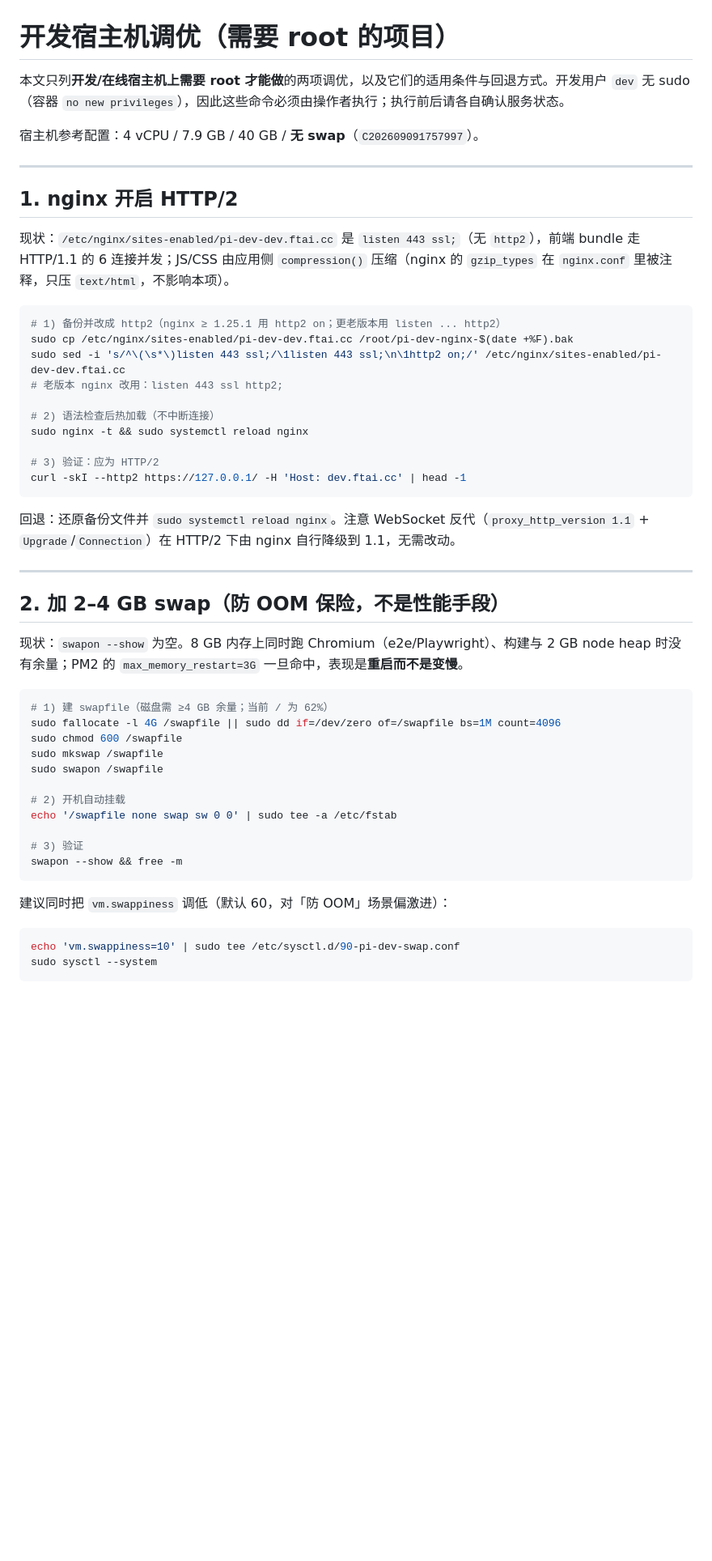
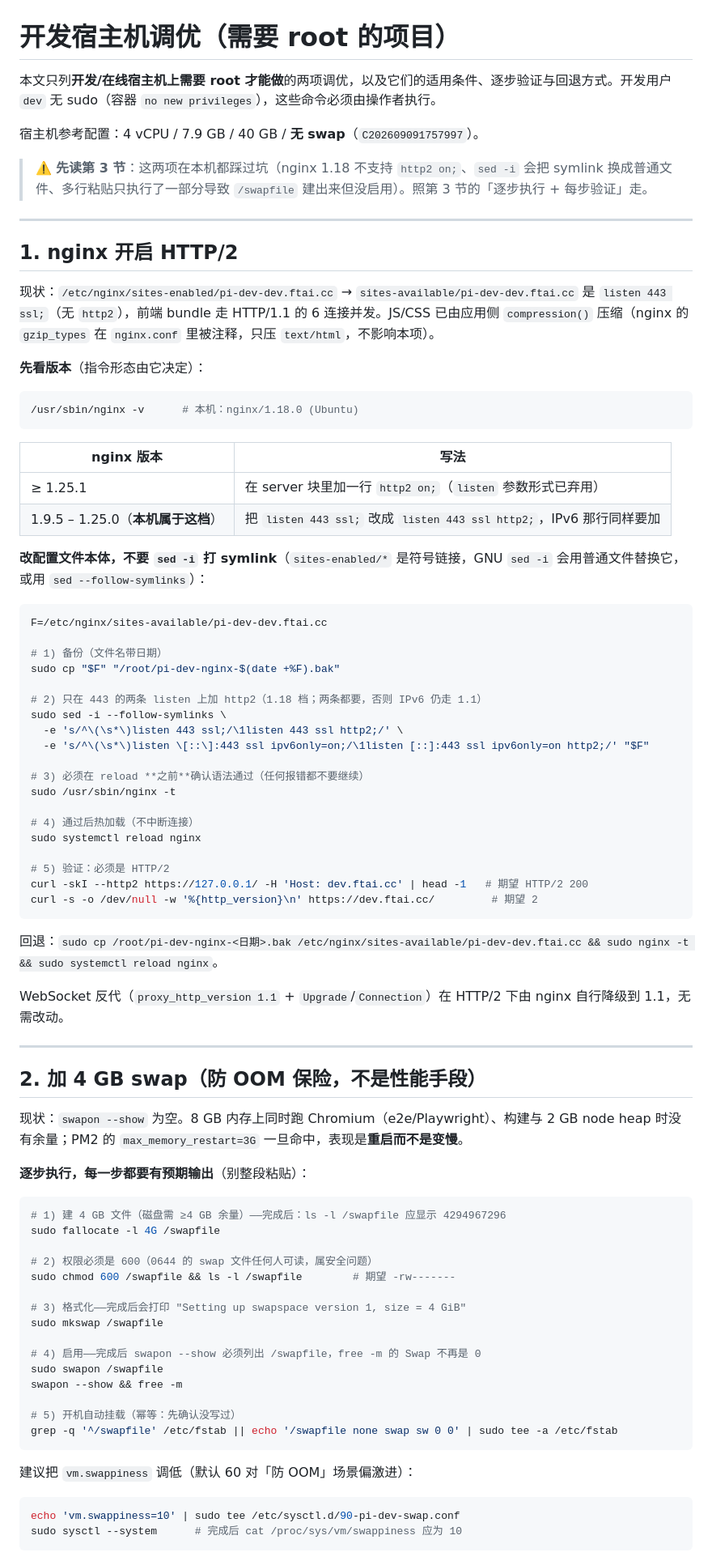
Before and after one commit to fightcool/PI-dev, a Markdown page: docs/DEV-HOST-TUNING.md, the part around one of its changes. Shown at 81% size. GitHub-like rendering; blank space fills up the shorter version.

Commit message:
docs(ops): 修正宿主机调优里的 nginx/swap 步骤（本机实测踩坑）
操作者在 root 控制台照上一版执行时暴露两处会把人带沟里的写法：

1) nginx 版本相关：本机是 1.18.0，`http2 on;` 需要 ≥1.25.1，写进去会让 `nginx -t`
   直接 unknown directive。改为「先 `nginx -v`，再按版本选形态」，本机用
   `listen 443 ssl http2;`（IPv4/IPv6 两条都要）。
2) `sed -i` 作用在 `sites-enabled/*` 这个 symlink 上会把链接替换成普通文件：
   改为改 `sites-available/` 本体或 `sed --follow-symlinks`。
3) 每步都要有验收点：`nginx -t` 通过才 reload；swap 必须 `swapon --show` 有输出、
   `free` 的 Swap 不为 0 —— 本次实际出现了「/swapfile 建出来 4GB 但没 mkswap/swapon」
   的中间态（只有第一行粘贴被执行），新增第 3 节「踩过的坑」表与 §2 的逐步验证。
4) 顺带补 §5：事件循环阻塞探针的打开方式（无需 root）。

````diff
--- a/docs/DEV-HOST-TUNING.md
+++ b/docs/DEV-HOST-TUNING.md
@@ -2,55 +2,87 @@
 
 <!-- 🍞 AI Breadcrumb — @COUPLED docs/PERF-SESSION-LOAD.md §7.3, docs/OPERATIONS.md -->
 
-本文只列**开发/在线宿主机上需要 root 才能做**的两项调优，以及它们的适用条件与回退方式。开发用户 `dev` 无 sudo（容器 `no new privileges`），因此这些命令必须由操作者执行；执行前后请各自确认服务状态。
+本文只列**开发/在线宿主机上需要 root 才能做**的两项调优，以及它们的适用条件、逐步验证与回退方式。开发用户 `dev` 无 sudo（容器 `no new privileges`），这些命令必须由操作者执行。
 
 宿主机参考配置：4 vCPU / 7.9 GB / 40 GB / **无 swap**（`C202609091757997`）。
+
+> ⚠️ **先读第 3 节**：这两项在本机都踩过坑（nginx 1.18 不支持 `http2 on;`、`sed -i` 会把 symlink 换成普通文件、多行粘贴只执行了一部分导致 `/swapfile` 建出来但没启用）。照第 3 节的「逐步执行 + 每步验证」走。
 
 ---
 
 ## 1. nginx 开启 HTTP/2
 
-现状：`/etc/nginx/sites-enabled/pi-dev-dev.ftai.cc` 是 `listen 443 ssl;`（无 `http2`），前端 bundle 走 HTTP/1.1 的 6 连接并发；JS/CSS 由应用侧 `compression()` 压缩（nginx 的 `gzip_types` 在 `nginx.conf` 里被注释，只压 `text/html`，不影响本项）。
+现状：`/etc/nginx/sites-enabled/pi-dev-dev.ftai.cc` → `sites-available/pi-dev-dev.ftai.cc` 是 `listen 443 ssl;`（无 `http2`），前端 bundle 走 HTTP/1.1 的 6 连接并发。JS/CSS 已由应用侧 `compression()` 压缩（nginx 的 `gzip_types` 在 `nginx.conf` 里被注释，只压 `text/html`，不影响本项）。
+
+**先看版本**（指令形态由它决定）：
 
 ```bash
-# 1) 备份并改成 http2（nginx ≥ 1.25.1 用 http2 on；更老版本用 listen ... http2）
-sudo cp /etc/nginx/sites-enabled/pi-dev-dev.ftai.cc /root/pi-dev-nginx-$(date +%F).bak
-sudo sed -i 's/^\(\s*\)listen 443 ssl;/\1listen 443 ssl;\n\1http2 on;/' /etc/nginx/sites-enabled/pi-dev-dev.ftai.cc
-# 老版本 nginx 改用：listen 443 ssl http2;
-
-# 2) 语法检查后热加载（不中断连接）
-sudo nginx -t && sudo systemctl reload nginx
-
-# 3) 验证：应为 HTTP/2
-curl -skI --http2 https://127.0.0.1/ -H 'Host: dev.ftai.cc' | head -1
+/usr/sbin/nginx -v      # 本机：nginx/1.18.0 (Ubuntu)
 ```
 
-回退：还原备份文件并 `sudo systemctl reload nginx`。注意 WebSocket 反代（`proxy_http_version 1.1` + `Upgrade`/`Connection`）在 HTTP/2 下由 nginx 自行降级到 1.1，无需改动。
+| nginx 版本 | 写法 |
+| --- | --- |
+| ≥ 1.25.1 | 在 server 块里加一行 `http2 on;`（`listen` 参数形式已弃用） |
+| 1.9.5 – 1.25.0（**本机属于这档**） | 把 `listen 443 ssl;` 改成 `listen 443 ssl http2;`，IPv6 那行同样要加 |
+
+**改配置文件本体，不要 `sed -i` 打 symlink**（`sites-enabled/*` 是符号链接，GNU `sed -i` 会用普通文件替换它，或用 `sed --follow-symlinks`）：
+
+```bash
+F=/etc/nginx/sites-available/pi-dev-dev.ftai.cc
+
+# 1) 备份（文件名带日期）
+sudo cp "$F" "/root/pi-dev-nginx-$(date +%F).bak"
+
+# 2) 只在 443 的两条 listen 上加 http2（1.18 档；两条都要，否则 IPv6 仍走 1.1）
+sudo sed -i --follow-symlinks \
+  -e 's/^\(\s*\)listen 443 ssl;/\1listen 443 ssl http2;/' \
+  -e 's/^\(\s*\)listen \[::\]:443 ssl ipv6only=on;/\1listen [::]:443 ssl ipv6only=on http2;/' "$F"
+
+# 3) 必须在 reload **之前**确认语法通过（任何报错都不要继续）
+sudo /usr/sbin/nginx -t
+
+# 4) 通过后热加载（不中断连接）
+sudo systemctl reload nginx
+
+# 5) 验证：必须是 HTTP/2
+curl -skI --http2 https://127.0.0.1/ -H 'Host: dev.ftai.cc' | head -1   # 期望 HTTP/2 200
+curl -s -o /dev/null -w '%{http_version}\n' https://dev.ftai.cc/         # 期望 2
+```
+
+回退：`sudo cp /root/pi-dev-nginx-<日期>.bak /etc/nginx/sites-available/pi-dev-dev.ftai.cc && sudo nginx -t && sudo systemctl reload nginx`。
+
+WebSocket 反代（`proxy_http_version 1.1` + `Upgrade`/`Connection`）在 HTTP/2 下由 nginx 自行降级到 1.1，无需改动。
 
 ---
 
-## 2. 加 2–4 GB swap（防 OOM 保险，不是性能手段）
+## 2. 加 4 GB swap（防 OOM 保险，不是性能手段）
 
 现状：`swapon --show` 为空。8 GB 内存上同时跑 Chromium（e2e/Playwright）、构建与 2 GB node heap 时没有余量；PM2 的 `max_memory_restart=3G` 一旦命中，表现是**重启而不是变慢**。
 
+**逐步执行，每一步都要有预期输出**（别整段粘贴）：
+
 ```bash
-# 1) 建 swapfile（磁盘需 ≥4 GB 余量；当前 / 为 62%）
-sudo fallocate -l 4G /swapfile || sudo dd if=/dev/zero of=/swapfile bs=1M count=4096
-sudo chmod 600 /swapfile
+# 1) 建 4 GB 文件（磁盘需 ≥4 GB 余量）——完成后：ls -l /swapfile 应显示 4294967296
+sudo fallocate -l 4G /swapfile
+
+# 2) 权限必须是 600（0644 的 swap 文件任何人可读，属安全问题）
+sudo chmod 600 /swapfile && ls -l /swapfile        # 期望 -rw-------
+
+# 3) 格式化——完成后会打印 "Setting up swapspace version 1, size = 4 GiB"
 sudo mkswap /swapfile
+
+# 4) 启用——完成后 swapon --show 必须列出 /swapfile，free -m 的 Swap 不再是 0
 sudo swapon /swapfile
+swapon --show && free -m
 
-# 2) 开机自动挂载
-echo '/swapfile none swap sw 0 0' | sudo tee -a /etc/fstab
-
-# 3) 验证
-swapon --show && free -m
+# 5) 开机自动挂载（幂等：先确认没写过）
+grep -q '^/swapfile' /etc/fstab || echo '/swapfile none swap sw 0 0' | sudo tee -a /etc/fstab
 ```
 
-建议同时把 `vm.swappiness` 调低（默认 60，对「防 OOM」场景偏激进）：
+建议把 `vm.swappiness` 调低（默认 60 对「防 OOM」场景偏激进）：
 
 ```bash
 echo 'vm.swappiness=10' | sudo tee /etc/sysctl.d/90-pi-dev-swap.conf
-sudo sysctl --system
+sudo sysctl --system      # 完成后 cat /proc/sys/vm/swappiness 应为 10
 ```
 
````
Also changed, not shown: other parts of docs/DEV-HOST-TUNING.md (+27 -2 lines).
